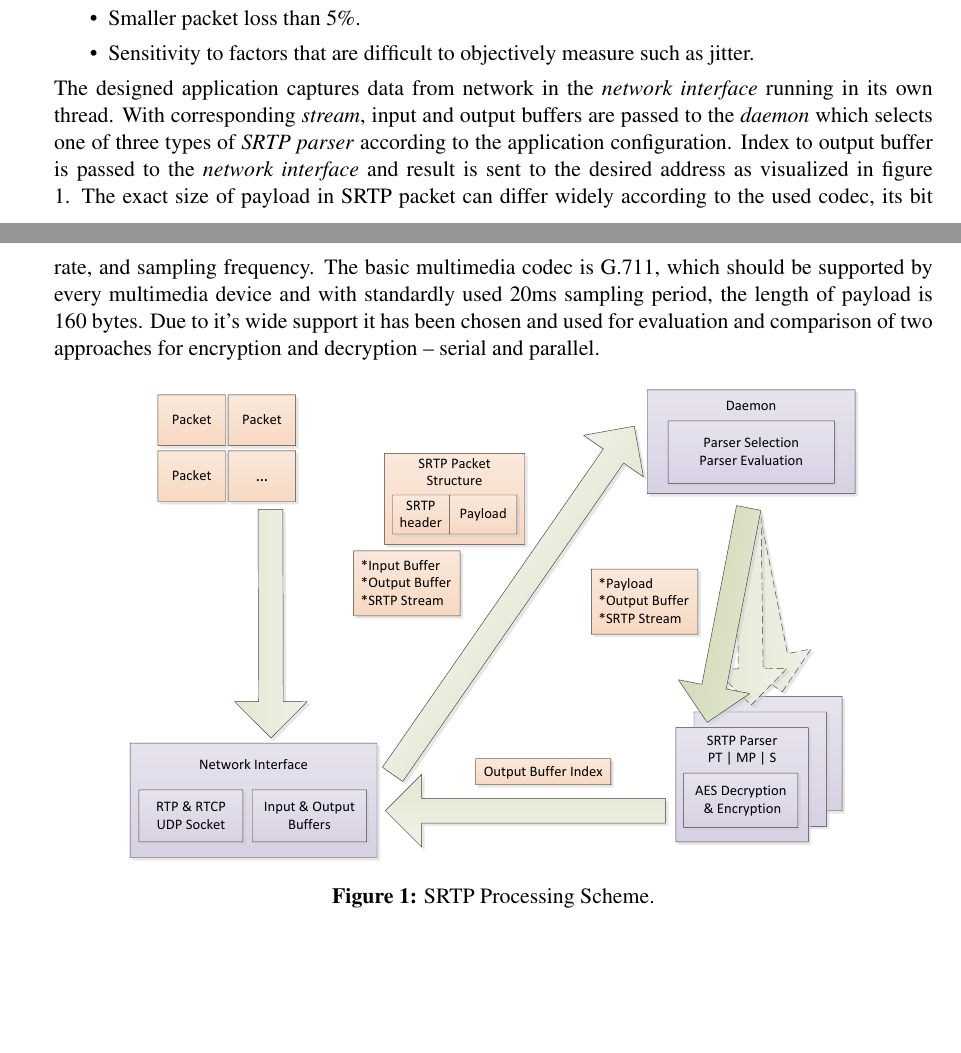
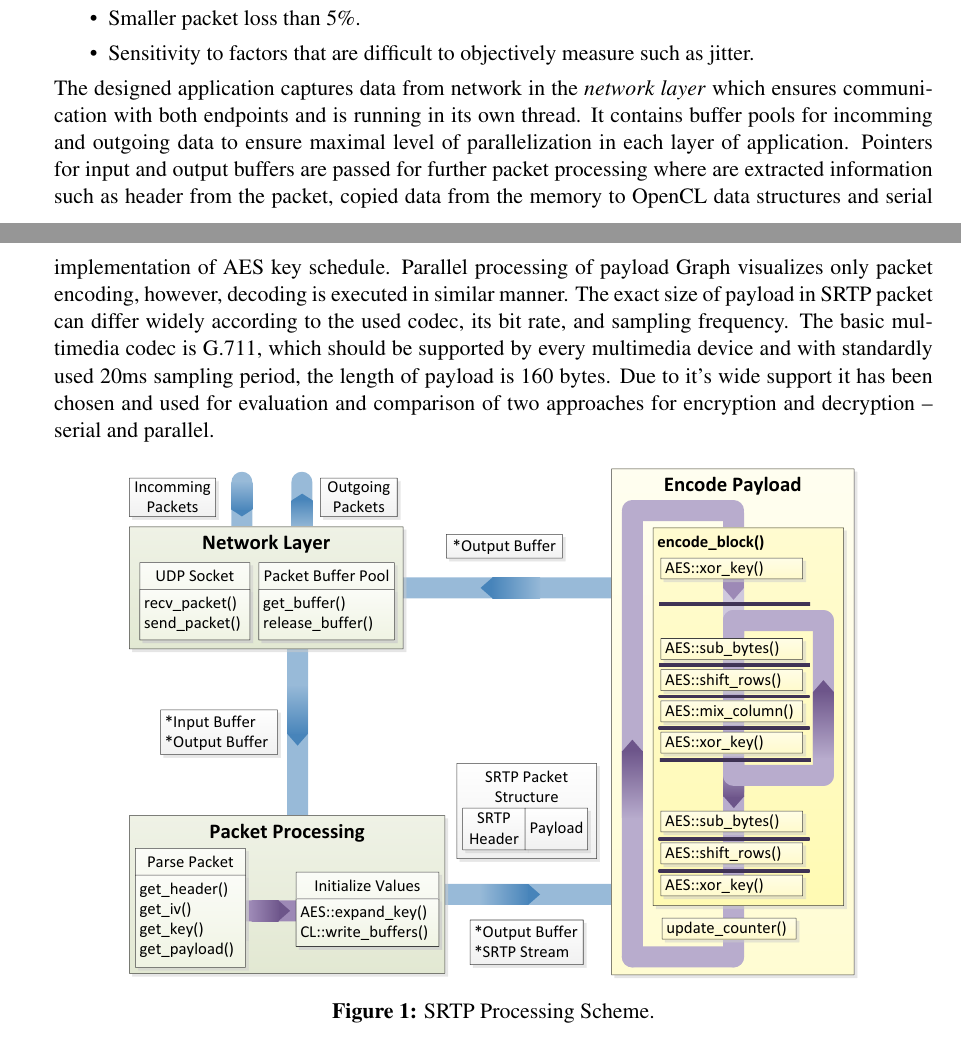
Before and after one commit to Yogesh2811/dipl, a LaTeX document (eeict/prispevek.tex): two parts of pages 1 and 2 of 3, joined at a grey line, cut so that both start at the same text, the shorter picture padded with empty space. Compiled offline with pdfLaTeX; the source files are stored in an older character set and shown here as Unicode.

Commit message:
changed text and scheme

```diff
--- a/eeict/prispevek.tex
+++ b/eeict/prispevek.tex
@@ -87,12 +87,14 @@ such as jitter.
 \end{itemize}
 \vspace{-1em}
 
-The designed application captures data from network in the \textit{network interface}
-running in its own thread. With corresponding \textit{stream}, input and output buffers
-are passed to the \textit{daemon} which selects one of three types of \textit{SRTP parser}
-according to the application configuration. Index to output buffer is passed to the
-\textit{network interface} and result is sent to the desired address as visualized in
-figure \ref{lcpstack}.
+The designed application captures data from network in the \textit{network layer} which
+ensures communication with both endpoints and is running in its own thread. It contains
+buffer pools for incomming and outgoing data to ensure maximal level of parallelization
+in each layer of application. Pointers for input and output buffers are passed for further
+packet processing where are extracted information such as header from the packet, copied
+data from the memory to OpenCL data structures and serial implementation of AES key schedule.
+Parallel processing of payload
+Graph visualizes only packet encoding, however, decoding is executed in similar manner.
 The exact size of payload in SRTP packet can differ widely according to the
 used codec, its bit rate, and sampling frequency. The basic multimedia codec
 is G.711, which should be supported by every multimedia device and with standardly
@@ -102,7 +104,7 @@ for encryption and decryption -- serial and parallel.
 
 \begin{figure}[h!]
 \centering
-\includegraphics[width=13cm]{eeit.pdf}
+\includegraphics[width=13cm]{paral_scheme.pdf}
 \caption{SRTP Processing Scheme.}
 \label{lcpstack}
 \end{figure}
```
Also changed, not shown: eeict/prispevek.pdf.
